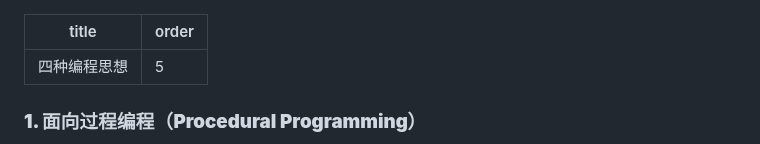
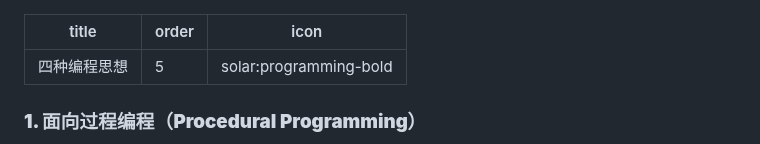
Before and after one commit to xupengboo/xupengboo, a Markdown page: src/other/oriented-programming.md, the part around the change. GitHub-like rendering.

Commit message:
fix：restful-pai and oriented programming.

```diff
--- a/src/other/oriented-programming.md
+++ b/src/other/oriented-programming.md
@@ -1,6 +1,7 @@
 ---
 title: 四种编程思想
 order: 5
+icon: solar:programming-bold
 ---
 
 
```
Also changed, not shown: src/other/restful-api.md (+2 -1 lines).
